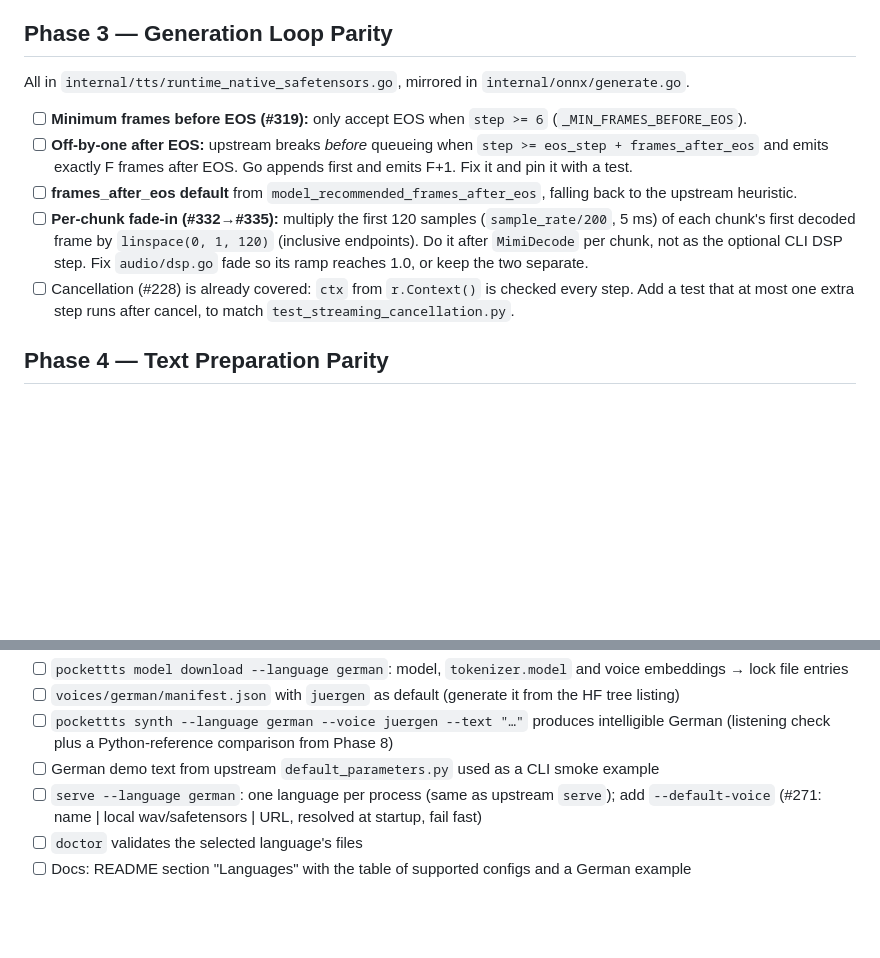
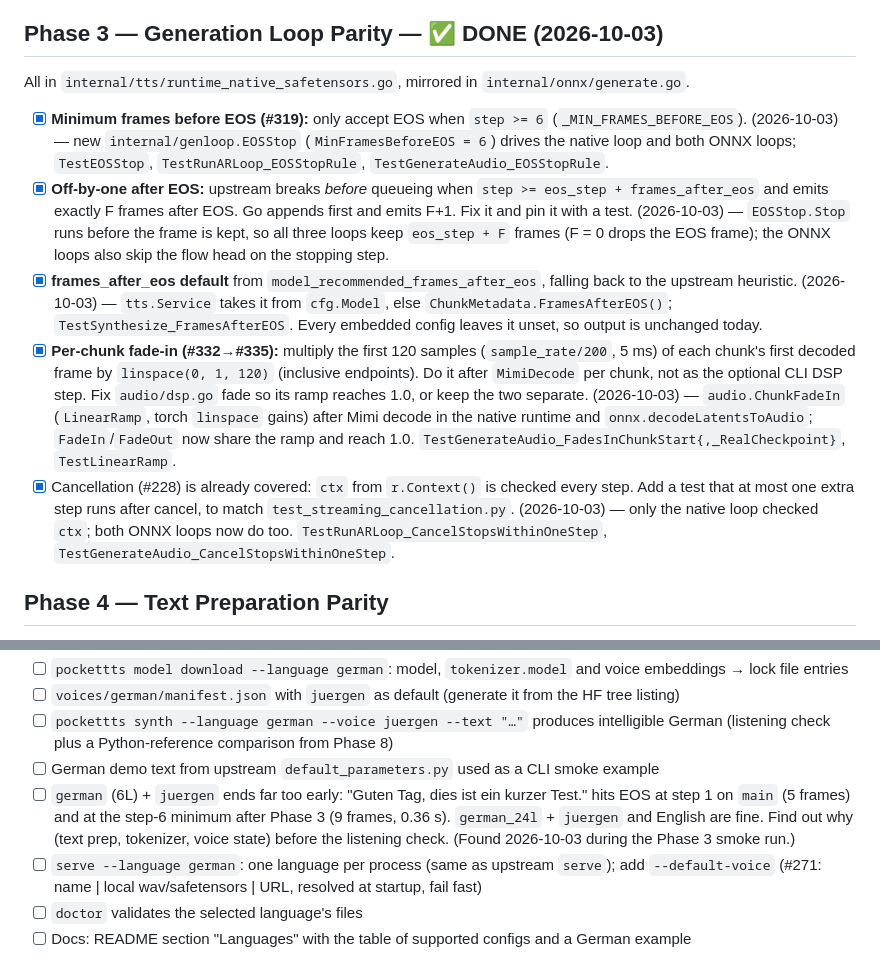
Before and after one commit to CWBudde/go-pocket-tts, a Markdown page: PLAN.md, 2 parts joined by grey strips. Drawn GitHub-style; blank space fills up the shorter version.

Commit message:
docs(plan): tick Phase 3 generation loop parity
All five items are done. Also record that german (6L) with juergen hits
EOS far too early, found during the smoke run.

Co-Authored-By: Claude Opus 5.5 (1M context) <noreply@anthropic.com>
Claude-Session: https://claude.ai/code/session_01BnuSNvyzG788s7nFA1hqZv

```diff
--- a/PLAN.md
+++ b/PLAN.md
@@ -217,20 +217,31 @@ constants and paths are hard-coded around `tts_b6369a24`.
       zero ones. `TestLoadVoiceModelState_RealGermanVoice` (6 layers, pad 0, offset 124) and
       `TestFlowStateFromVoiceModelState_RealGermanVoice` run when the voice is present.
 
-## Phase 3 — Generation Loop Parity
+## Phase 3 — Generation Loop Parity — ✅ DONE (2026-10-03)
 
 All in `internal/tts/runtime_native_safetensors.go`, mirrored in `internal/onnx/generate.go`.
 
-- [ ] **Minimum frames before EOS (#319):** only accept EOS when `step >= 6` (`_MIN_FRAMES_BEFORE_EOS`).
-- [ ] **Off-by-one after EOS:** upstream breaks _before_ queueing when `step >= eos_step + frames_after_eos`
+- [x] **Minimum frames before EOS (#319):** only accept EOS when `step >= 6` (`_MIN_FRAMES_BEFORE_EOS`).
+      (2026-10-03) — new `internal/genloop.EOSStop` (`MinFramesBeforeEOS = 6`) drives the native loop and
+      both ONNX loops; `TestEOSStop`, `TestRunARLoop_EOSStopRule`, `TestGenerateAudio_EOSStopRule`.
+- [x] **Off-by-one after EOS:** upstream breaks _before_ queueing when `step >= eos_step + frames_after_eos`
       and emits exactly F frames after EOS. Go appends first and emits F+1. Fix it and pin it with a test.
-- [ ] **frames_after_eos default** from `model_recommended_frames_after_eos`, falling back to the
+      (2026-10-03) — `EOSStop.Stop` runs before the frame is kept, so all three loops keep `eos_step + F`
+      frames (F = 0 drops the EOS frame); the ONNX loops also skip the flow head on the stopping step.
+- [x] **frames_after_eos default** from `model_recommended_frames_after_eos`, falling back to the
       upstream heuristic.
-- [ ] **Per-chunk fade-in (#332→#335):** multiply the first 120 samples (`sample_rate/200`, 5 ms) of each
+      (2026-10-03) — `tts.Service` takes it from `cfg.Model`, else `ChunkMetadata.FramesAfterEOS()`;
+      `TestSynthesize_FramesAfterEOS`. Every embedded config leaves it unset, so output is unchanged today.
+- [x] **Per-chunk fade-in (#332→#335):** multiply the first 120 samples (`sample_rate/200`, 5 ms) of each
       chunk's first decoded frame by `linspace(0, 1, 120)` (inclusive endpoints). Do it after `MimiDecode` per
       chunk, not as the optional CLI DSP step. Fix `audio/dsp.go` fade so its ramp reaches 1.0, or keep the two separate.
-- [ ] Cancellation (#228) is already covered: `ctx` from `r.Context()` is checked every step. Add a test that
+      (2026-10-03) — `audio.ChunkFadeIn` (`LinearRamp`, torch `linspace` gains) after Mimi decode in the native
+      runtime and `onnx.decodeLatentsToAudio`; `FadeIn`/`FadeOut` now share the ramp and reach 1.0.
+      `TestGenerateAudio_FadesInChunkStart{,_RealCheckpoint}`, `TestLinearRamp`.
+- [x] Cancellation (#228) is already covered: `ctx` from `r.Context()` is checked every step. Add a test that
       at most one extra step runs after cancel, to match `test_streaming_cancellation.py`.
+      (2026-10-03) — only the native loop checked `ctx`; both ONNX loops now do too.
+      `TestRunARLoop_CancelStopsWithinOneStep`, `TestGenerateAudio_CancelStopsWithinOneStep`.
 
 ## Phase 4 — Text Preparation Parity
 
@@ -291,6 +302,10 @@ Minimal path (precomputed voices only; needs Phases 1, 3, 4 and Phase 5 byte fal
 - [ ] `pockettts synth --language german --voice juergen --text "…"` produces intelligible German
       (listening check plus a Python-reference comparison from Phase 8)
 - [ ] German demo text from upstream `default_parameters.py` used as a CLI smoke example
+- [ ] `german` (6L) + `juergen` ends far too early: "Guten Tag, dies ist ein kurzer Test." hits EOS at step 1
+      on `main` (5 frames) and at the step-6 minimum after Phase 3 (9 frames, 0.36 s). `german_24l` +
+      `juergen` and English are fine. Find out why (text prep, tokenizer, voice state) before the listening check.
+      (Found 2026-10-03 during the Phase 3 smoke run.)
 - [ ] `serve --language german`: one language per process (same as upstream `serve`); add `--default-voice`
       (#271: name | local wav/safetensors | URL, resolved at startup, fail fast)
 - [ ] `doctor` validates the selected language's files
```
